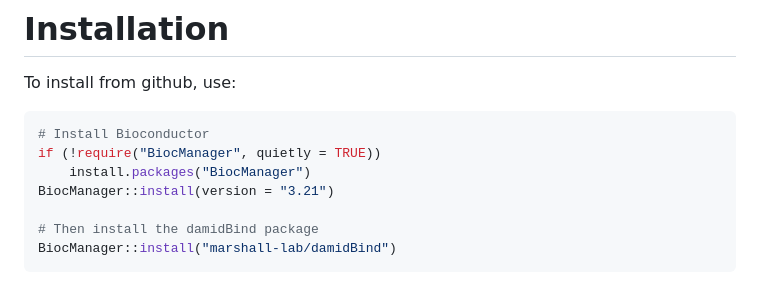
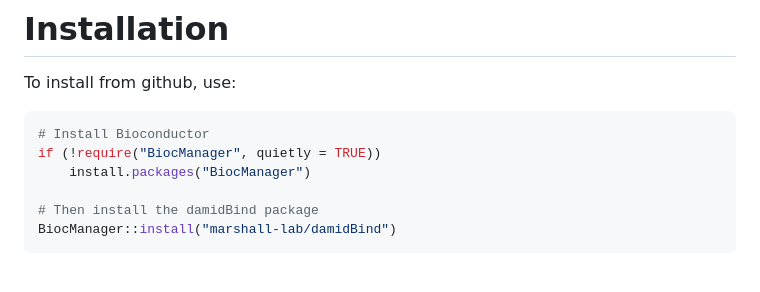
Before and after one commit to marshall-lab/damidBind, a Markdown page: README.md, the part around one of its changes. Rendered like a GitHub page.

Commit message:
Removed BioC version numbers from installation instructions

```diff
--- a/README.md
+++ b/README.md
@@ -14,7 +14,6 @@ To install from github, use:
 # Install Bioconductor
 if (!require("BiocManager", quietly = TRUE))
     install.packages("BiocManager")
-BiocManager::install(version = "3.21")
 
 # Then install the damidBind package
 BiocManager::install("marshall-lab/damidBind")
```
Also changed, not shown: other parts of README.md (+1 -1 lines).
